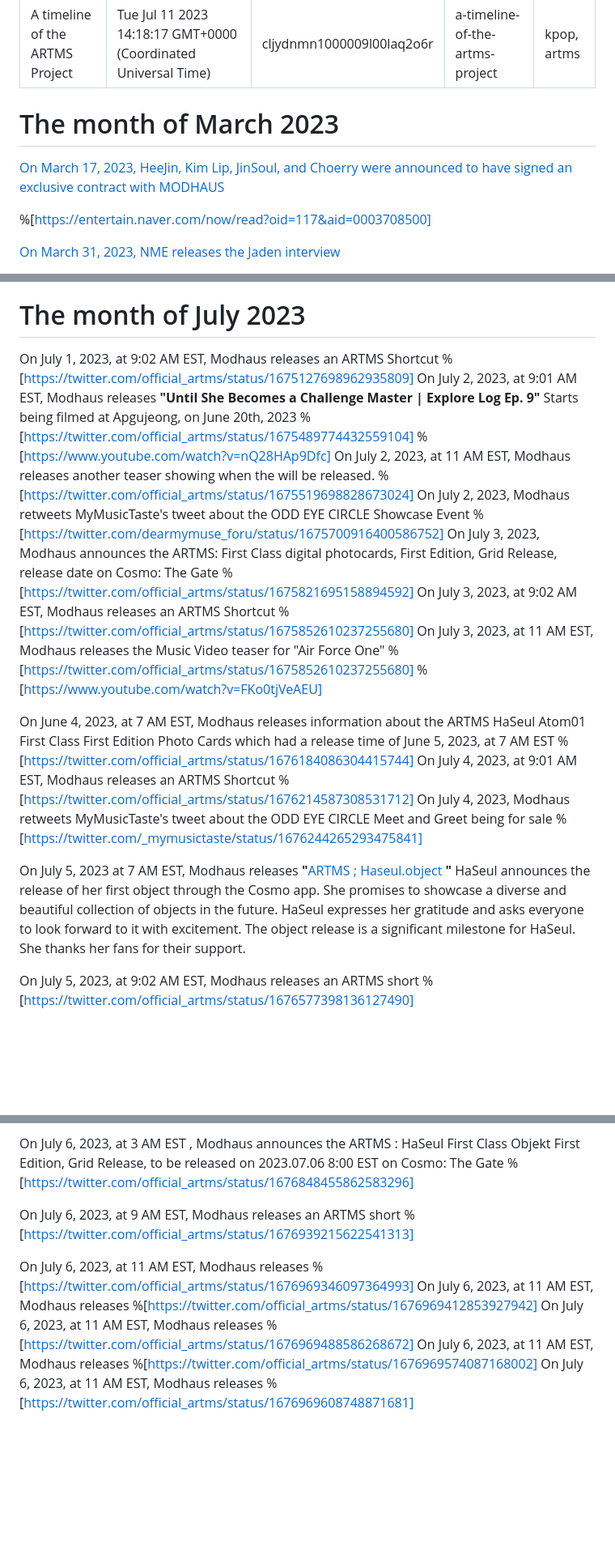
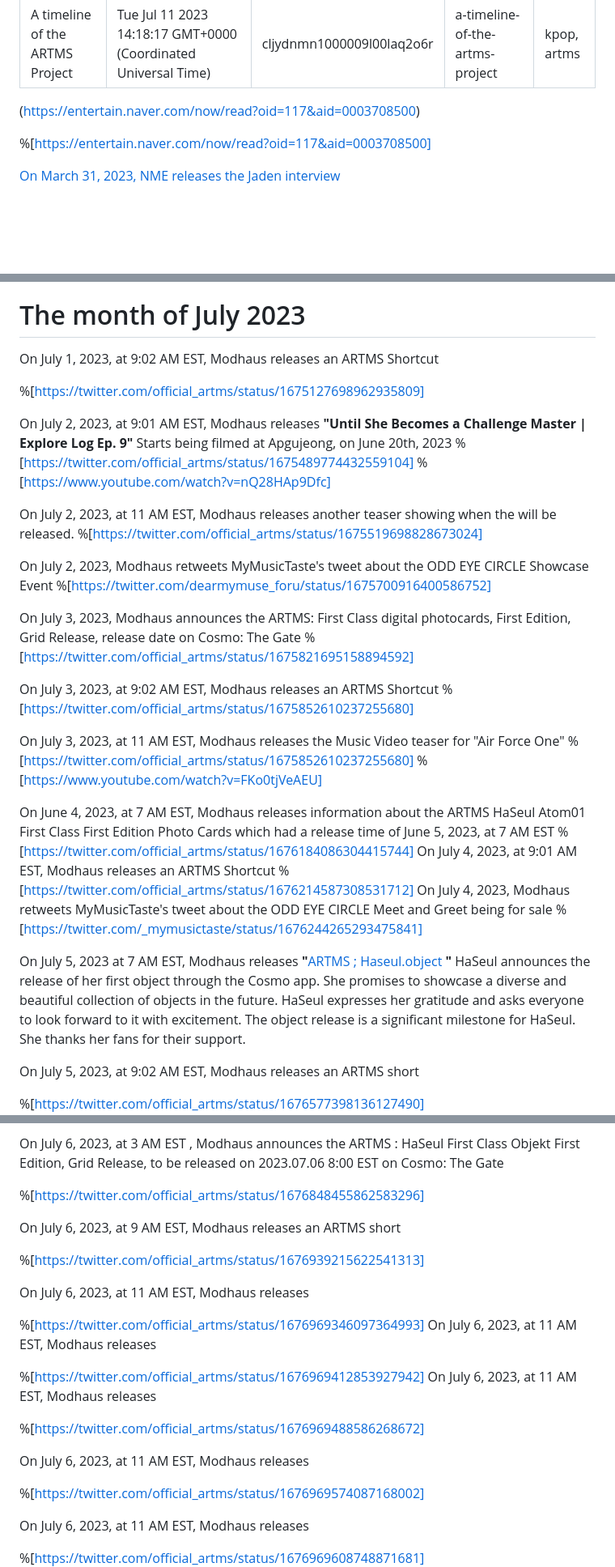
Before and after one commit to Shikibashi/edriffles.github.io, a Markdown page: cljydnmn1000009l00laq2o6r.md, 3 parts joined by grey strips. Shown: that part at 81% size. Rendered like a GitHub page; blank space fills up the shorter version.

Commit message:
update post: A timeline of the ARTMS Project

```diff
--- a/cljydnmn1000009l00laq2o6r.md
+++ b/cljydnmn1000009l00laq2o6r.md
@@ -7,9 +7,7 @@ tags: kpop, artms
 
 ---
 
-# The month of March 2023
-
-[On March 17, 2023, HeeJin, Kim Lip, JinSoul, and Choerry were announced to have signed an exclusive contract with MODHAUS](https://entertain.naver.com/now/read?oid=117&aid=0003708500)
+(https://entertain.naver.com/now/read?oid=117&aid=0003708500)
 
 %[https://entertain.naver.com/now/read?oid=117&aid=0003708500]
 
@@ -541,33 +546,28 @@ On June 30, 2023, Modhaus retweets MyMusicTaste's tweet about <Volume Up> Ticket
 %[https://twitter.com/_mymusictaste/status/1674794691068567552]
 
 # The month of July 2023
+
 On July 1, 2023, at 9:02 AM EST, Modhaus releases an ARTMS Shortcut
+
 %[https://twitter.com/official_artms/status/1675127698962935809]
-On July 2, 2023, at 9:01 AM EST, Modhaus releases **"Until She Becomes a Challenge Master | Explore Log Ep. 9"** Starts being filmed at Apgujeong, on June 20th, 2023
-%[https://twitter.com/official_artms/status/1675489774432559104]
-%[https://www.youtube.com/watch?v=nQ28HAp9Dfc]
-On July 2, 2023, at 11 AM EST, Modhaus releases another teaser showing when the <Version Up> will be released.
-%[https://twitter.com/official_artms/status/1675519698828673024]
-On July 2, 2023, Modhaus retweets MyMusicTaste's tweet about the ODD EYE CIRCLE <Version Up> Showcase Event
-%[https://twitter.com/dearmymuse_foru/status/1675700916400586752]
-On July 3, 2023, Modhaus announces the ARTMS: First Class digital photocards, First Edition, Grid Release, release date on Cosmo: The Gate
-%[https://twitter.com/official_artms/status/1675821695158894592]
-On July 3, 2023, at 9:02 AM EST, Modhaus releases an ARTMS Shortcut
-%[https://twitter.com/official_artms/status/1675852610237255680]
-On July 3, 2023, at 11 AM EST, Modhaus releases the Music Video teaser for "Air Force One"
-%[https://twitter.com/official_artms/status/1675852610237255680]
-%[https://www.youtube.com/watch?v=FKo0tjVeAEU]
 
-On June 4, 2023, at 7 AM EST, Modhaus releases information about the ARTMS HaSeul Atom01 First Class First Edition Photo Cards which had a release time of June 5, 2023, at 7 AM EST
-%[https://twitter.com/official_artms/status/1676184086304415744]
-On July 4, 2023, at 9:01 AM EST, Modhaus releases an ARTMS Shortcut
-%[https://twitter.com/official_artms/status/1676214587308531712]
-On July 4, 2023, Modhaus retweets MyMusicTaste's tweet about the ODD EYE CIRCLE <Volume Up> Meet and Greet being for sale
-%[https://twitter.com/_mymusictaste/status/1676244265293475841]
+On July 2, 2023, at 9:01 AM EST, Modhaus releases **"Until She Becomes a Challenge Master | Explore Log Ep. 9"** Starts being filmed at Apgujeong, on June 20th, 2023 %[https://twitter.com/official_artms/status/1675489774432559104] %[https://www.youtube.com/watch?v=nQ28HAp9Dfc]
 
-On July 5, 2023 at 7 AM EST, Modhaus releases **"**[ARTMS ; Haseul.object](https://www.youtube.com/watch?v=cRPg1JLYHzM) **"**
-HaSeul announces the release of her first object through the Cosmo app. She promises to showcase a diverse and beautiful collection of objects in the future. HaSeul expresses her gratitude and asks everyone to look forward to it with excitement. The object release is a significant milestone for HaSeul. She thanks her fans for their support.
+On July 2, 2023, at 11 AM EST, Modhaus releases another teaser showing when the will be released. %[https://twitter.com/official_artms/status/1675519698828673024]
+
+On July 2, 2023, Modhaus retweets MyMusicTaste's tweet about the ODD EYE CIRCLE Showcase Event %[https://twitter.com/dearmymuse_foru/status/1675700916400586752]
+
+On July 3, 2023, Modhaus announces the ARTMS: First Class digital photocards, First Edition, Grid Release, release date on Cosmo: The Gate %[https://twitter.com/official_artms/status/1675821695158894592]
+
+On July 3, 2023, at 9:02 AM EST, Modhaus releases an ARTMS Shortcut %[https://twitter.com/official_artms/status/1675852610237255680]
+
+On July 3, 2023, at 11 AM EST, Modhaus releases the Music Video teaser for "Air Force One" %[https://twitter.com/official_artms/status/1675852610237255680] %[https://www.youtube.com/watch?v=FKo0tjVeAEU]
+
+On June 4, 2023, at 7 AM EST, Modhaus releases information about the ARTMS HaSeul Atom01 First Class First Edition Photo Cards which had a release time of June 5, 2023, at 7 AM EST %[https://twitter.com/official_artms/status/1676184086304415744] On July 4, 2023, at 9:01 AM EST, Modhaus releases an ARTMS Shortcut %[https://twitter.com/official_artms/status/1676214587308531712] On July 4, 2023, Modhaus retweets MyMusicTaste's tweet about the ODD EYE CIRCLE Meet and Greet being for sale %[https://twitter.com/_mymusictaste/status/1676244265293475841]
+
+On July 5, 2023 at 7 AM EST, Modhaus releases **"**[ARTMS ; Haseul.object](https://www.youtube.com/watch?v=cRPg1JLYHzM) **"** HaSeul announces the release of her first object through the Cosmo app. She promises to showcase a diverse and beautiful collection of objects in the future. HaSeul expresses her gratitude and asks everyone to look forward to it with excitement. The object release is a significant milestone for HaSeul. She thanks her fans for their support.
 
 On July 5, 2023, at 9:02 AM EST, Modhaus releases an ARTMS short
+
 %[https://twitter.com/official_artms/status/1676577398136127490]
 
@@ -578,19 +579,27 @@ On July 5, 2023, at 11 AM EST, Modhaus releases the <Version Up> Track List
 %[https://twitter.com/official_artms/status/1676606864182898688]
 
 On July 6, 2023, at 3 AM EST , Modhaus announces the ARTMS : HaSeul First Class Objekt First Edition, Grid Release, to be released on 2023.07.06 8:00 EST on Cosmo: The Gate
+
 %[https://twitter.com/official_artms/status/1676848455862583296]
 
 On July 6, 2023, at 9 AM EST, Modhaus releases an ARTMS short
+
 %[https://twitter.com/official_artms/status/1676939215622541313]
 
 On July 6, 2023, at 11 AM EST, Modhaus releases
+
 %[https://twitter.com/official_artms/status/1676969346097364993]
 On July 6, 2023, at 11 AM EST, Modhaus releases
-%[https://twitter.com/official_artms/status/1676969412853927942]
+
+%[https://twitter.com/official_artms/status/1676969412853927942] On July 6, 2023, at 11 AM EST, Modhaus releases
+
+%[https://twitter.com/official_artms/status/1676969488586268672]
+
 On July 6, 2023, at 11 AM EST, Modhaus releases
-%[https://twitter.com/official_artms/status/1676969488586268672]
+
+%[https://twitter.com/official_artms/status/1676969574087168002]
+
 On July 6, 2023, at 11 AM EST, Modhaus releases
-%[https://twitter.com/official_artms/status/1676969574087168002]
-On July 6, 2023, at 11 AM EST, Modhaus releases
+
 %[https://twitter.com/official_artms/status/1676969608748871681]
 
```
Also changed, not shown: other parts of cljydnmn1000009l00laq2o6r.md (+48 -31 lines).
